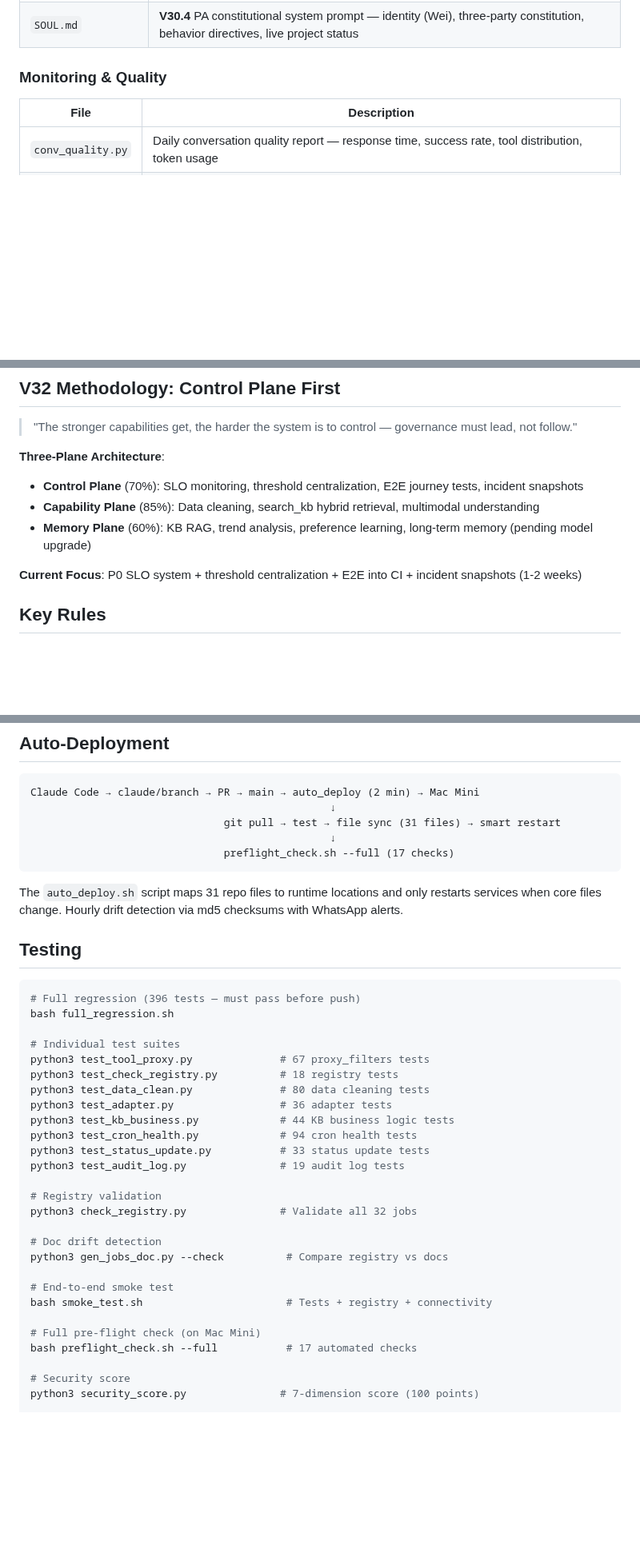
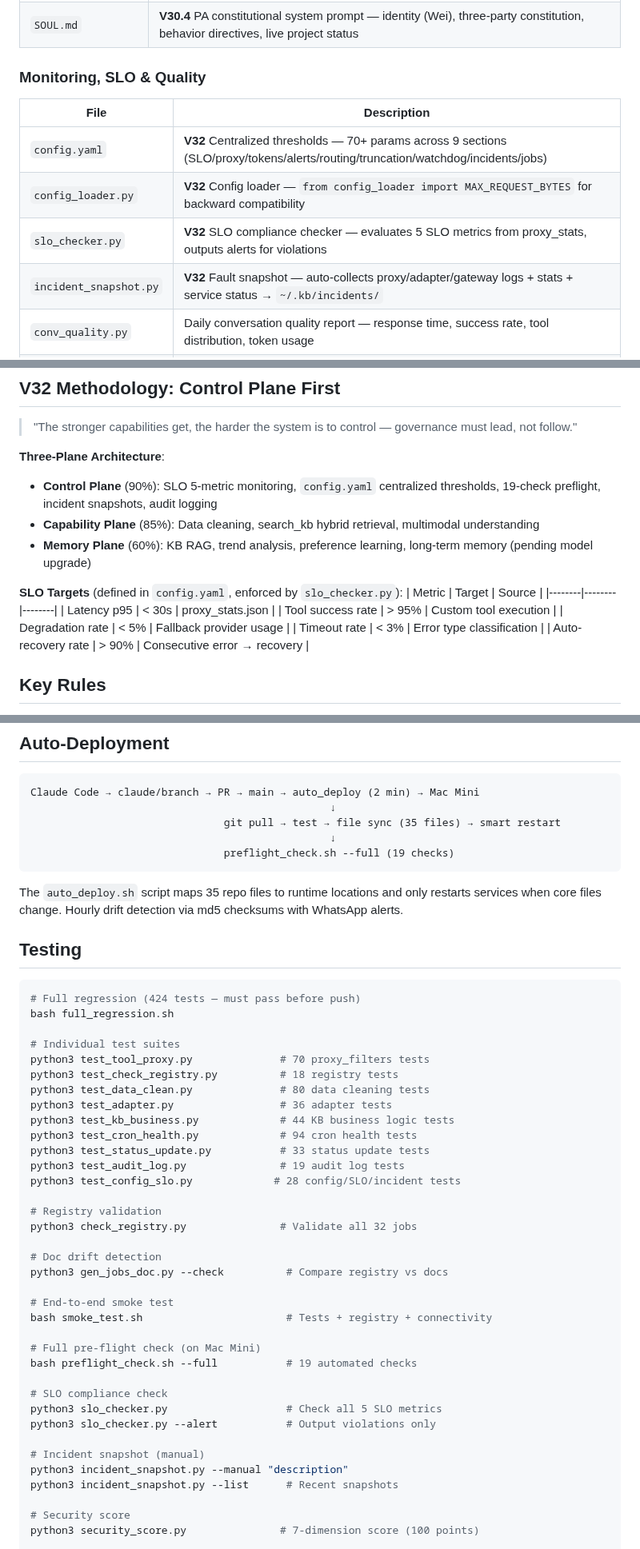
Before and after one commit to bisdom-cell/openclaw-model-bridge, a Markdown page: README.md, 3 parts joined by grey strips. Shown at 80% size. Drawn GitHub-style; blank space fills up the shorter version.

````diff
--- a/README.md
+++ b/README.md
@@ -152,10 +162,14 @@ python3 mm_index.py && python3 mm_search.py "cat photos"
 | `data_clean.py` | **V30.3** Data cleaning CLI — 7 operations (dedup/trim/fix_dates/etc), 5 formats (CSV/TSV/JSON/JSONL/Excel), version chain + audit log |
 | `SOUL.md` | **V30.4** PA constitutional system prompt — identity (Wei), three-party constitution, behavior directives, live project status |
 
-### Monitoring & Quality
+### Monitoring, SLO & Quality
 
 | File | Description |
 |------|-------------|
+| `config.yaml` | **V32** Centralized thresholds — 70+ params across 9 sections (SLO/proxy/tokens/alerts/routing/truncation/watchdog/incidents/jobs) |
+| `config_loader.py` | **V32** Config loader — `from config_loader import MAX_REQUEST_BYTES` for backward compatibility |
+| `slo_checker.py` | **V32** SLO compliance checker — evaluates 5 SLO metrics from proxy_stats, outputs alerts for violations |
+| `incident_snapshot.py` | **V32** Fault snapshot — auto-collects proxy/adapter/gateway logs + stats + service status → `~/.kb/incidents/` |
 | `conv_quality.py` | Daily conversation quality report — response time, success rate, tool distribution, token usage |
 | `token_report.py` | Daily token usage report — consumption, hourly distribution, context pressure, multi-day trends |
 | `job_watchdog.sh` | Meta-monitor — checks all job status + log scanning → WhatsApp alerts on timeout/failure |
@@ -244,11 +259,18 @@ All jobs registered in `jobs_registry.yaml`. Validate: `python3 check_registry.p
 > "The stronger capabilities get, the harder the system is to control — governance must lead, not follow."
 
 **Three-Plane Architecture**:
-- **Control Plane** (70%): SLO monitoring, threshold centralization, E2E journey tests, incident snapshots
+- **Control Plane** (90%): SLO 5-metric monitoring, `config.yaml` centralized thresholds, 19-check preflight, incident snapshots, audit logging
 - **Capability Plane** (85%): Data cleaning, search_kb hybrid retrieval, multimodal understanding
 - **Memory Plane** (60%): KB RAG, trend analysis, preference learning, long-term memory (pending model upgrade)
 
-**Current Focus**: P0 SLO system + threshold centralization + E2E into CI + incident snapshots (1-2 weeks)
+**SLO Targets** (defined in `config.yaml`, enforced by `slo_checker.py`):
+| Metric | Target | Source |
+|--------|--------|--------|
+| Latency p95 | < 30s | proxy_stats.json |
+| Tool success rate | > 95% | Custom tool execution |
+| Degradation rate | < 5% | Fallback provider usage |
+| Timeout rate | < 3% | Error type classification |
+| Auto-recovery rate | > 90% | Consecutive error → recovery |
 
 ## Key Rules
 
@@ -295,21 +317,21 @@ python3 mm_search.py --stats           # Index stats
 ```
 Claude Code → claude/branch → PR → main → auto_deploy (2 min) → Mac Mini
                                                 ↓
-                               git pull → test → file sync (31 files) → smart restart
+                               git pull → test → file sync (35 files) → smart restart
                                                 ↓
-                               preflight_check.sh --full (17 checks)
+                               preflight_check.sh --full (19 checks)
 ```
 
-The `auto_deploy.sh` script maps 31 repo files to runtime locations and only restarts services when core files change. Hourly drift detection via md5 checksums with WhatsApp alerts.
+The `auto_deploy.sh` script maps 35 repo files to runtime locations and only restarts services when core files change. Hourly drift detection via md5 checksums with WhatsApp alerts.
 
 ## Testing
 
 ```bash
-# Full regression (396 tests — must pass before push)
+# Full regression (424 tests — must pass before push)
 bash full_regression.sh
 
 # Individual test suites
-python3 test_tool_proxy.py              # 67 proxy_filters tests
+python3 test_tool_proxy.py              # 70 proxy_filters tests
 python3 test_check_registry.py          # 18 registry tests
 python3 test_data_clean.py              # 80 data cleaning tests
 python3 test_adapter.py                 # 36 adapter tests
@@ -317,6 +339,7 @@ python3 test_kb_business.py             # 44 KB business logic tests
 python3 test_cron_health.py             # 94 cron health tests
 python3 test_status_update.py           # 33 status update tests
 python3 test_audit_log.py               # 19 audit log tests
+python3 test_config_slo.py             # 28 config/SLO/incident tests
 
 # Registry validation
 python3 check_registry.py               # Validate all 32 jobs
@@ -328,7 +351,15 @@ python3 gen_jobs_doc.py --check          # Compare registry vs docs
 bash smoke_test.sh                       # Tests + registry + connectivity
 
 # Full pre-flight check (on Mac Mini)
-bash preflight_check.sh --full           # 17 automated checks
+bash preflight_check.sh --full           # 19 automated checks
+
+# SLO compliance check
+python3 slo_checker.py                   # Check all 5 SLO metrics
+python3 slo_checker.py --alert           # Output violations only
+
+# Incident snapshot (manual)
+python3 incident_snapshot.py --manual "description"
+python3 incident_snapshot.py --list      # Recent snapshots
 
 # Security score
 python3 security_score.py               # 7-dimension score (100 points)
````
Also changed, not shown: other parts of README.md (+24 -13 lines).
